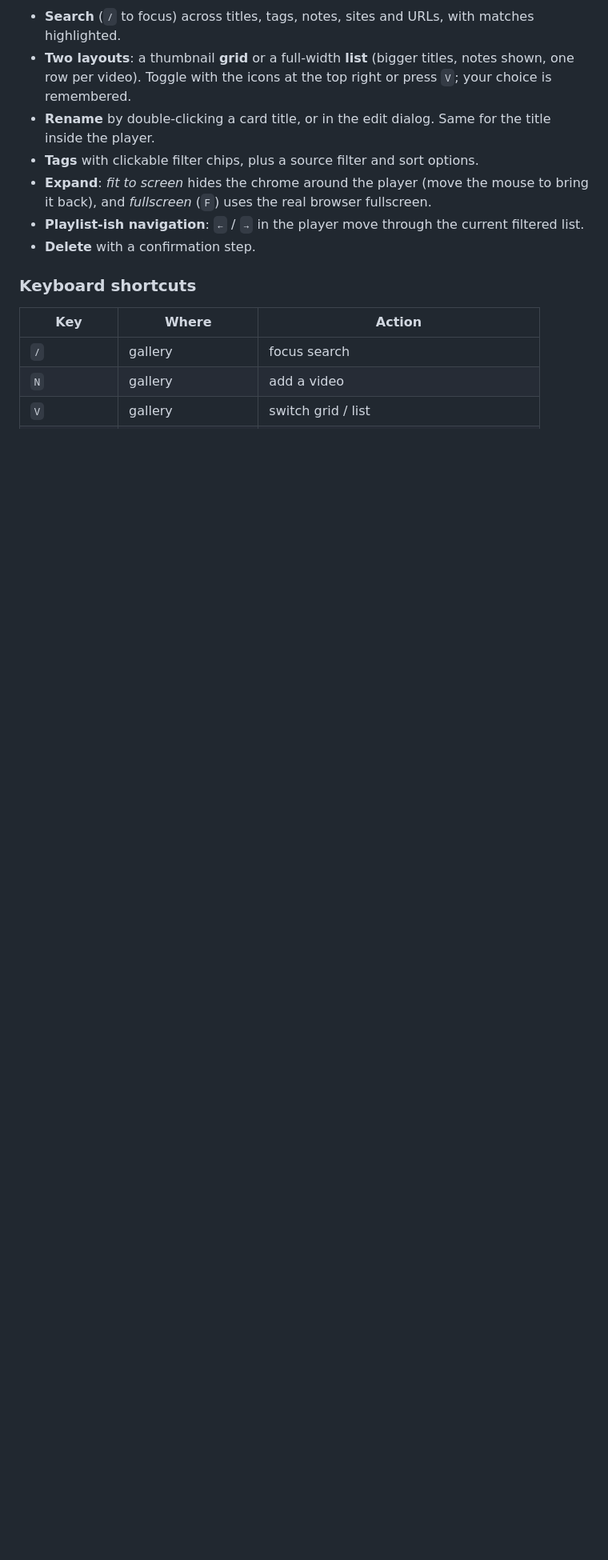
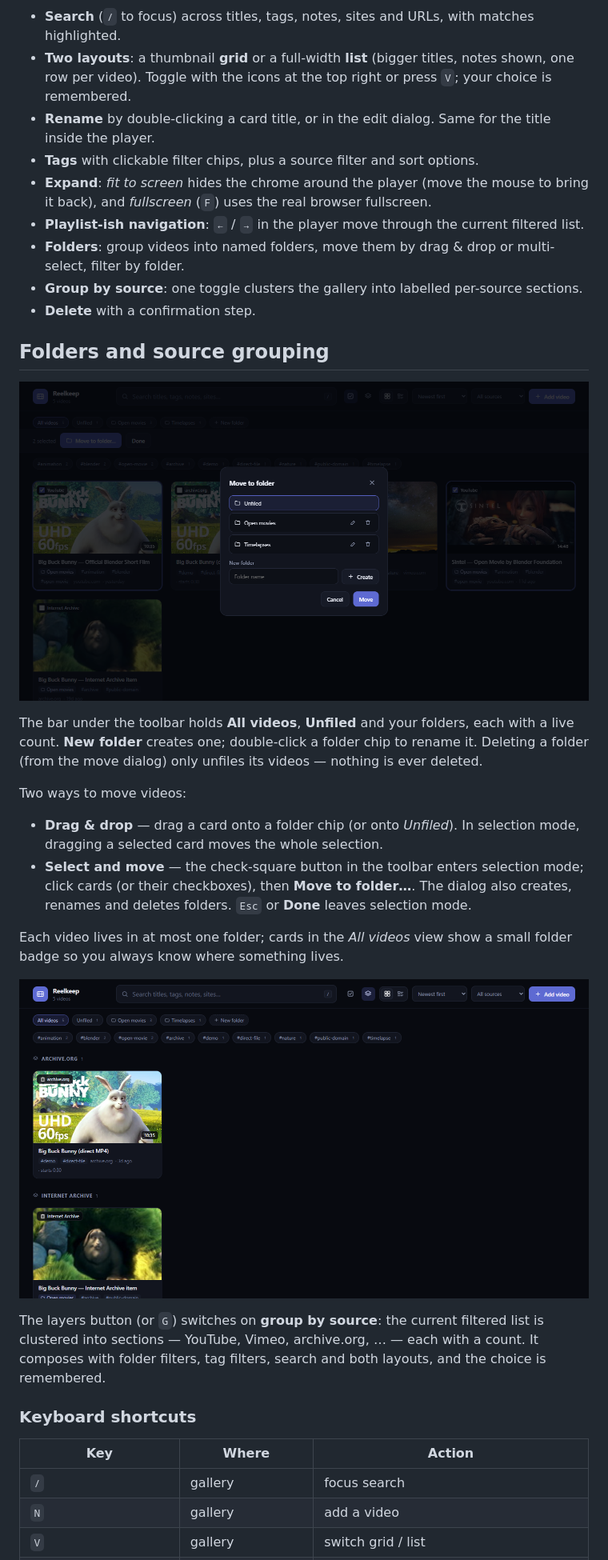
Before and after one commit to DeekX/ReelKeep, a Markdown page: README.md, the part around one of its changes. Shown at 80% size. GitHub-like rendering; pictures changed too: docs/screenshot-groups.png (added), docs/screenshot-move.png (added); blank space fills up the shorter version.

```diff
--- a/README.md
+++ b/README.md
@@ -84,7 +84,34 @@ honours "start at 19:42" for those, so you can see the frame you want.
 - **Tags** with clickable filter chips, plus a source filter and sort options.
 - **Expand**: *fit to screen* hides the chrome around the player (move the mouse to bring it back), and *fullscreen* (`F`) uses the real browser fullscreen.
 - **Playlist-ish navigation**: `←` / `→` in the player move through the current filtered list.
+- **Folders**: group videos into named folders, move them by drag & drop or multi-select, filter by folder.
+- **Group by source**: one toggle clusters the gallery into labelled per-source sections.
 - **Delete** with a confirmation step.
+
+## Folders and source grouping
+
+![Selecting videos and moving them into a folder](docs/screenshot-move.png)
+
+The bar under the toolbar holds **All videos**, **Unfiled** and your folders, each with a
+live count. **New folder** creates one; double-click a folder chip to rename it. Deleting a
+folder (from the move dialog) only unfiles its videos — nothing is ever deleted.
+
+Two ways to move videos:
+
+- **Drag & drop** — drag a card onto a folder chip (or onto *Unfiled*). In selection mode,
+  dragging a selected card moves the whole selection.
+- **Select and move** — the check-square button in the toolbar enters selection mode; click
+  cards (or their checkboxes), then **Move to folder…**. The dialog also creates, renames
+  and deletes folders. `Esc` or **Done** leaves selection mode.
+
+Each video lives in at most one folder; cards in the *All videos* view show a small folder
+badge so you always know where something lives.
+
+![The gallery clustered into per-source sections](docs/screenshot-groups.png)
+
+The layers button (or `G`) switches on **group by source**: the current filtered list is
+clustered into sections — YouTube, Vimeo, archive.org, … — each with a count. It composes
+with folder filters, tag filters, search and both layouts, and the choice is remembered.
 
 ### Keyboard shortcuts
 
```
Also changed, not shown: other parts of README.md (+3 -0 lines), CHANGELOG.md (+13 -0 lines), docs/api.md (+11 -1 lines), docs/screenshot-frames.png, docs/screenshot-grid.png, docs/screenshot-player.png, 8 other files.
